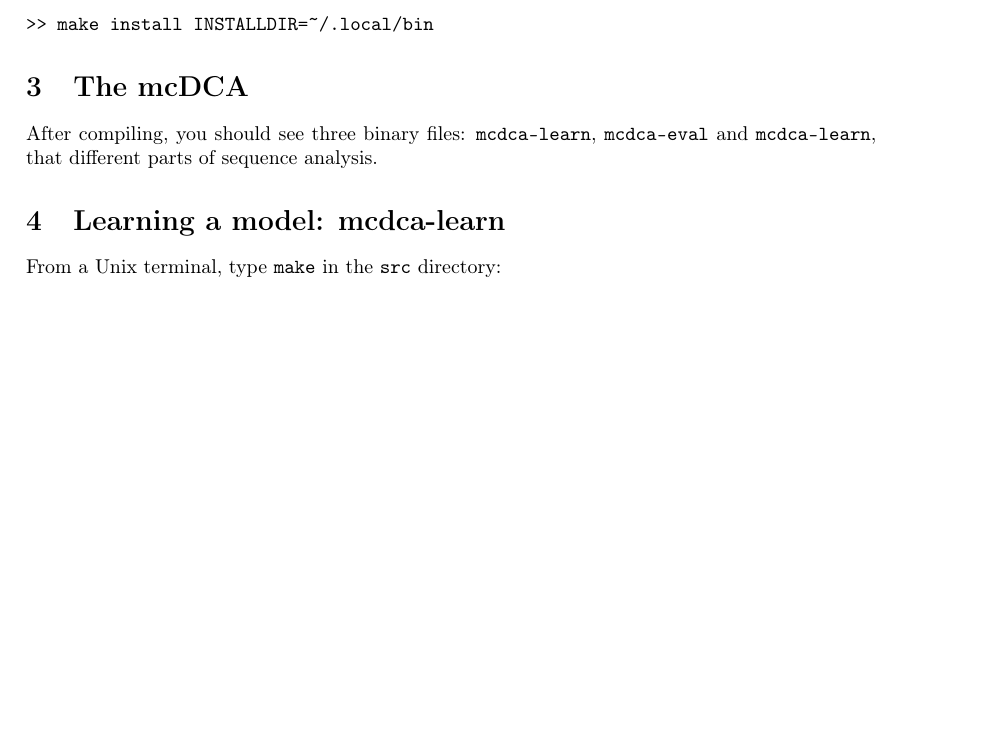
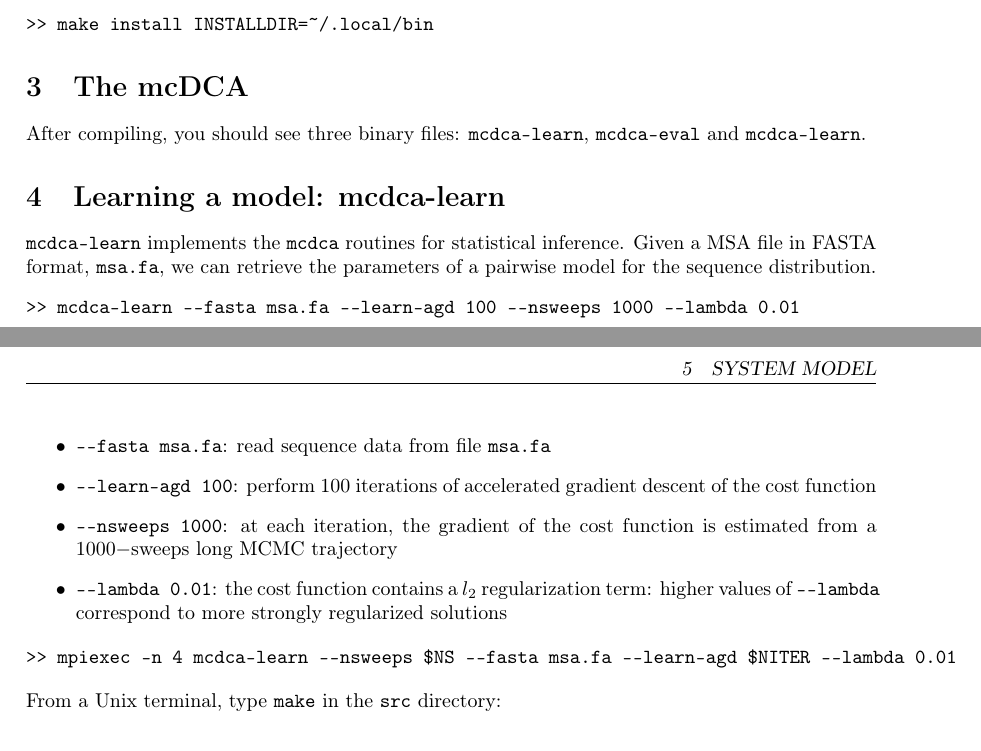
Before and after one commit to simomarsili/elss, a LaTeX document (user_guide/ms.tex): part of page 1 of 3 before the commit and two parts of pages 1 and 2 of 3 after it, the two joined at a grey line, cut so that both start at the same text, the shorter picture padded with empty space. Compiled offline with pdfLaTeX.

Commit message:
userguide
Former-commit-id: d439b4a3f211bc892cfebe825040ad8ffb7b010b [formerly 68dc584dc71222749fd14d1c039b16f19a923d20]
Former-commit-id: 79ce4407ff0fedd9653ce0682d7cf6b6c4145d39

```diff
--- a/user_guide/ms.tex
+++ b/user_guide/ms.tex
@@ -77,10 +77,23 @@ e.g. :
 
 \section{The mcDCA }
 \label{sec:executables}
-After compiling, you should see three binary files: \verb|mcdca-learn|, \verb|mcdca-eval| and \verb|mcdca-learn|,
-that different parts of sequence analysis.
+After compiling, you should see three binary files: \verb|mcdca-learn|, \verb|mcdca-eval| and \verb|mcdca-learn|.
 
 \section{Learning a model: mcdca-learn}
+\verb|mcdca-learn| implements the \verb|mcdca| routines for statistical inference.
+Given a MSA file in FASTA format, \verb|msa.fa|, we can retrieve the parameters of a pairwise model for the sequence distribution.
+\begin{verbatim}
+>> mcdca-learn --fasta msa.fa --learn-agd 100 --nsweeps 1000 --lambda 0.01
+\end{verbatim}
+\begin{itemize}
+\item \verb|--fasta msa.fa|: read sequence data from file \verb|msa.fa|
+\item \verb|--learn-agd 100|: perform 100 iterations of accelerated gradient descent of the cost function
+\item \verb|--nsweeps 1000|: at each iteration, the gradient of the cost function is estimated from a $1000-$sweeps long MCMC trajectory
+\item \verb|--lambda 0.01|: the cost function contains a $l_2$ regularization term: higher values of \verb|--lambda| correspond to more strongly regularized solutions
+\end{itemize}
+\begin{verbatim}
+>> mpiexec -n 4 mcdca-learn --nsweeps $NS --fasta msa.fa --learn-agd $NITER --lambda 0.01
+\end{verbatim}
 From a Unix terminal, type \verb|make| in the \verb|src| directory:
 
 \section{System Model}
```
